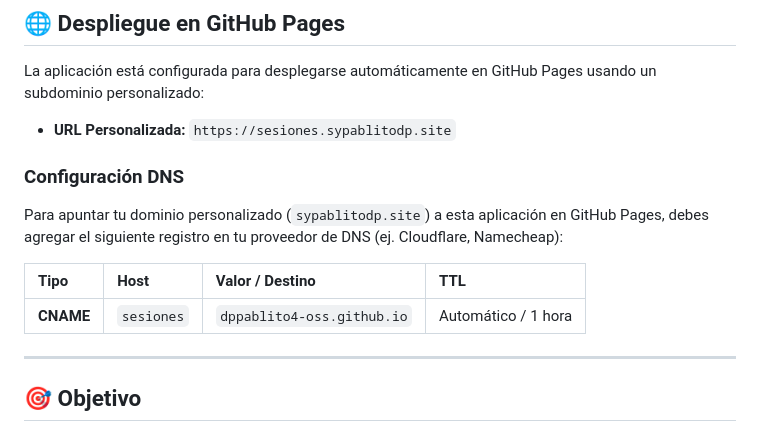
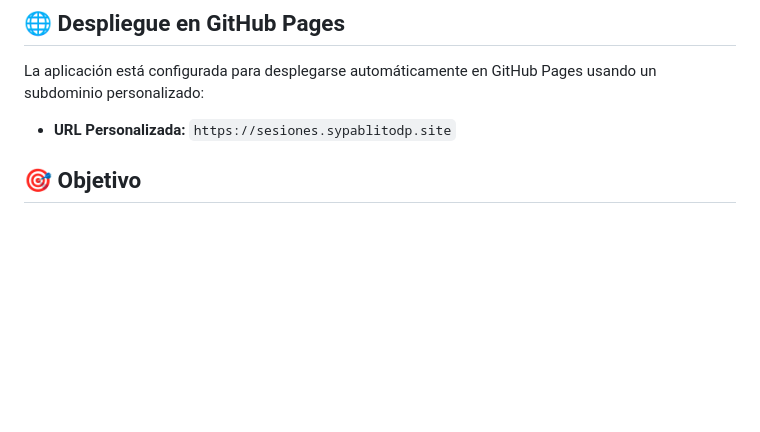
Before and after one commit to dppablito4-oss/space-lab-sesiones-educ., a Markdown page: README.md, the part around the change. Rendered like a GitHub page; blank space fills up the shorter version.

Commit message:
docs: remove outdated DNS configuration instructions from README

```diff
--- a/README.md
+++ b/README.md
@@ -12,14 +12,6 @@ La aplicación está configurada para desplegarse automáticamente en GitHub Pag
 
 * **URL Personalizada:** `https://sesiones.sypablitodp.site`
 
-### Configuración DNS
-Para apuntar tu dominio personalizado (`sypablitodp.site`) a esta aplicación en GitHub Pages, debes agregar el siguiente registro en tu proveedor de DNS (ej. Cloudflare, Namecheap):
-
-| Tipo | Host | Valor / Destino | TTL |
-| :--- | :--- | :--- | :--- |
-| **CNAME** | `sesiones` | `dppablito4-oss.github.io` | Automático / 1 hora |
-
----
 
 ## 🎯 Objetivo
 
```
